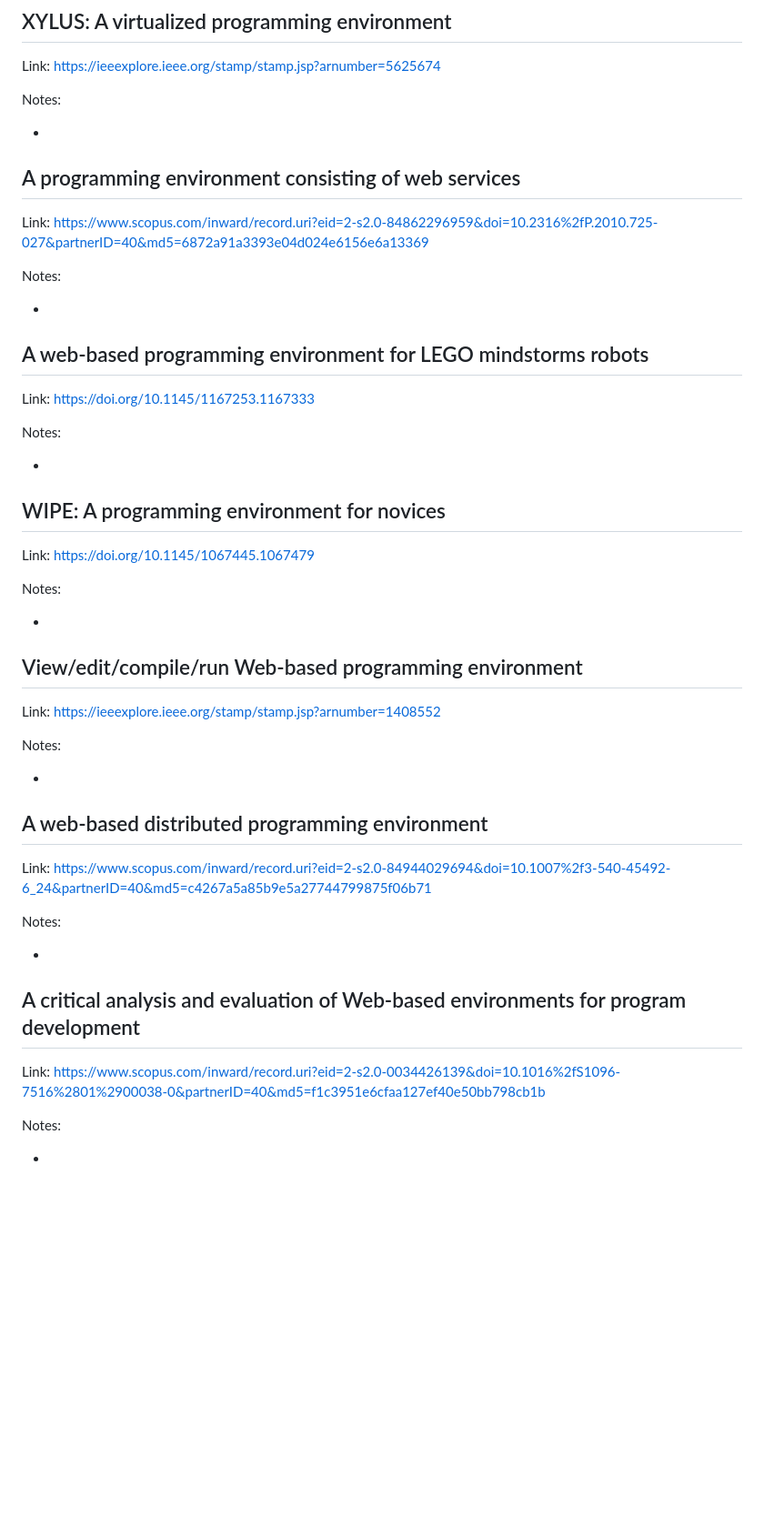
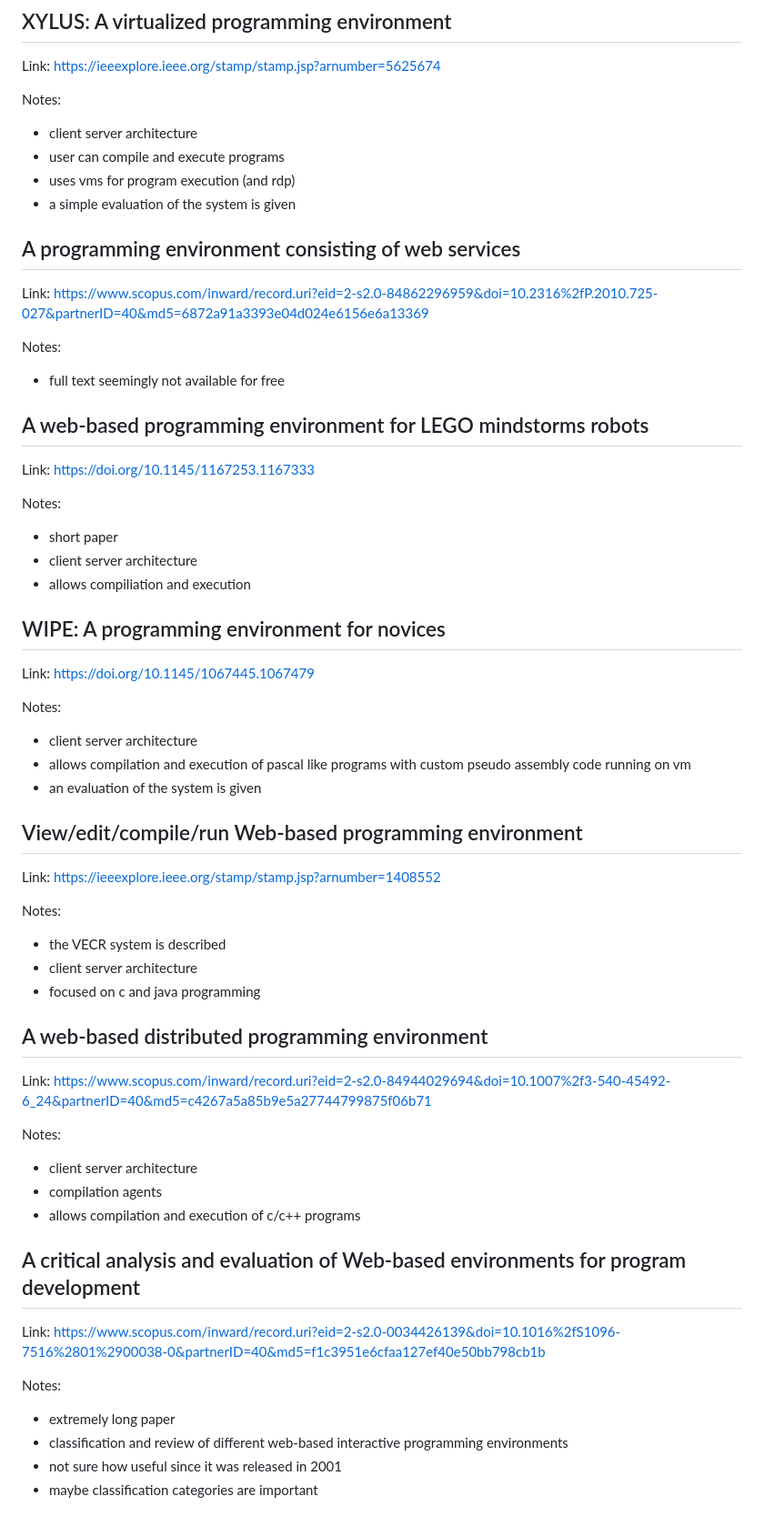
Before and after one commit to lassertos/masterarbeit, a Markdown page: latex/arbeit/sources-notes.md, the part around one of its changes. Shown at 91% size. GitHub-like rendering; blank space fills up the shorter version.

```diff
--- a/latex/arbeit/sources-notes.md
+++ b/latex/arbeit/sources-notes.md
@@ -988,7 +1006,10 @@ Link: https://ieeexplore.ieee.org/stamp/stamp.jsp?arnumber=5625674
 
 Notes:
 
--
+- client server architecture
+- user can compile and execute programs
+- uses vms for program execution (and rdp)
+- a simple evaluation of the system is given
 
 ## A programming environment consisting of web services
 
@@ -996,7 +1017,7 @@ Link: https://www.scopus.com/inward/record.uri?eid=2-s2.0-84862296959&doi=10.231
 
 Notes:
 
--
+- full text seemingly not available for free
 
 ## A web-based programming environment for LEGO mindstorms robots
 
@@ -1004,7 +1025,9 @@ Link: https://doi.org/10.1145/1167253.1167333
 
 Notes:
 
--
+- short paper
+- client server architecture
+- allows compiliation and execution
 
 ## WIPE: A programming environment for novices
 
@@ -1012,7 +1035,9 @@ Link: https://doi.org/10.1145/1067445.1067479
 
 Notes:
 
--
+- client server architecture
+- allows compilation and execution of pascal like programs with custom pseudo assembly code running on vm
+- an evaluation of the system is given
 
 ## View/edit/compile/run Web-based programming environment
 
@@ -1020,7 +1045,9 @@ Link: https://ieeexplore.ieee.org/stamp/stamp.jsp?arnumber=1408552
 
 Notes:
 
--
+- the VECR system is described
+- client server architecture
+- focused on c and java programming
 
 ## A web-based distributed programming environment
 
@@ -1028,7 +1055,9 @@ Link: https://www.scopus.com/inward/record.uri?eid=2-s2.0-84944029694&doi=10.100
 
 Notes:
 
--
+- client server architecture
+- compilation agents
+- allows compilation and execution of c/c++ programs
 
 ## A critical analysis and evaluation of Web-based environments for program development
 
@@ -1036,4 +1065,7 @@ Link: https://www.scopus.com/inward/record.uri?eid=2-s2.0-0034426139&doi=10.1016
 
 Notes:
 
--
+- extremely long paper
+- classification and review of different web-based interactive programming environments
+- not sure how useful since it was released in 2001
+- maybe classification categories are important
```
Also changed, not shown: other parts of latex/arbeit/sources-notes.md (+23 -5 lines).
